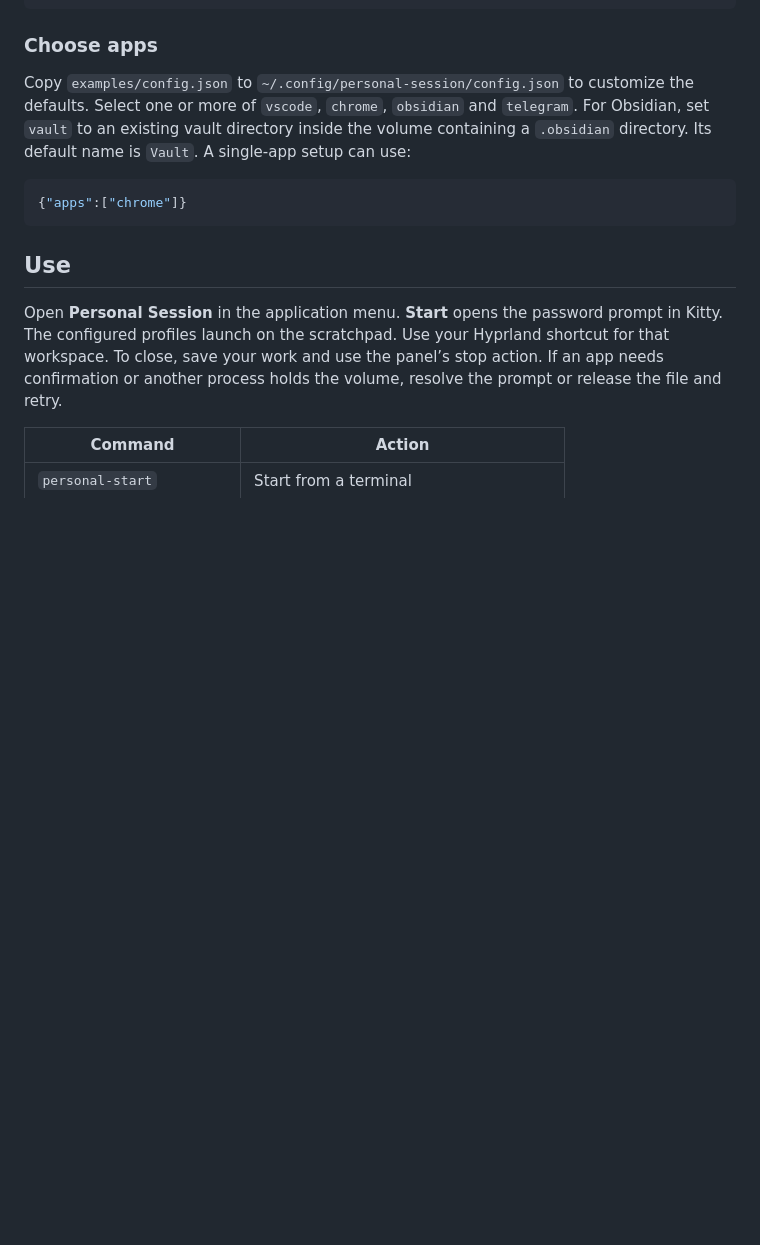
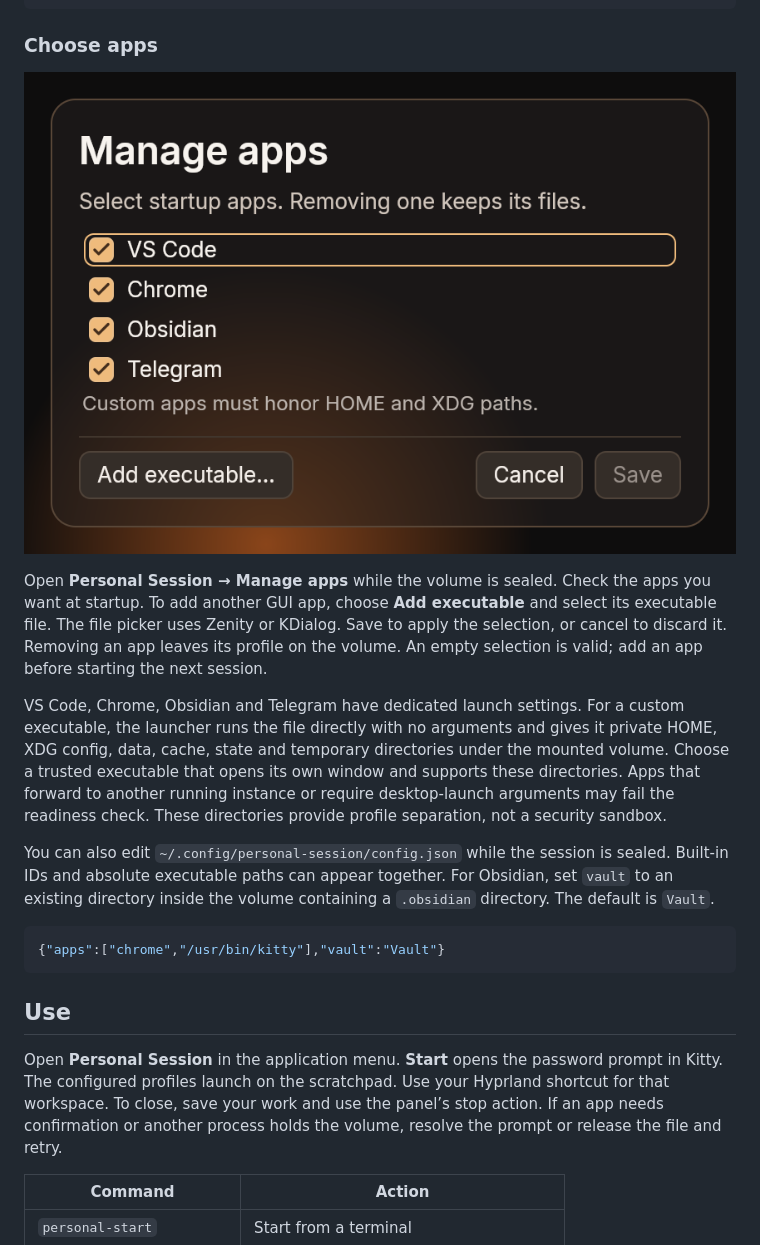
Before and after one commit to amir-seraj/personal-session, a Markdown page: README.md, the part around one of its changes. GitHub-like rendering; pictures changed too: assets/manage-apps.png (added); blank space fills up the shorter version.

````diff
--- a/README.md
+++ b/README.md
@@ -42,10 +44,16 @@ YOUR_LOGIN ALL=(root) NOPASSWD: /usr/local/bin/personal-mount "", /usr/local/bin
 
 ### Choose apps
 
-Copy `examples/config.json` to `~/.config/personal-session/config.json` to customize the defaults. Select one or more of `vscode`, `chrome`, `obsidian` and `telegram`. For Obsidian, set `vault` to an existing vault directory inside the volume containing a `.obsidian` directory. Its default name is `Vault`. A single-app setup can use:
+![Manage apps in the Personal Session panel](assets/manage-apps.png)
+
+Open **Personal Session → Manage apps** while the volume is sealed. Check the apps you want at startup. To add another GUI app, choose **Add executable** and select its executable file. The file picker uses Zenity or KDialog. Save to apply the selection, or cancel to discard it. Removing an app leaves its profile on the volume. An empty selection is valid; add an app before starting the next session.
+
+VS Code, Chrome, Obsidian and Telegram have dedicated launch settings. For a custom executable, the launcher runs the file directly with no arguments and gives it private HOME, XDG config, data, cache, state and temporary directories under the mounted volume. Choose a trusted executable that opens its own window and supports these directories. Apps that forward to another running instance or require desktop-launch arguments may fail the readiness check. These directories provide profile separation, not a security sandbox.
+
+You can also edit `~/.config/personal-session/config.json` while the session is sealed. Built-in IDs and absolute executable paths can appear together. For Obsidian, set `vault` to an existing directory inside the volume containing a `.obsidian` directory. The default is `Vault`.
 
 ```json
-{"apps":["chrome"]}
+{"apps":["chrome","/usr/bin/kitty"],"vault":"Vault"}
 ```
 
 ## Use
````
Also changed, not shown: other parts of README.md (+3 -1 lines), assets/preview.png, 8 other files.
